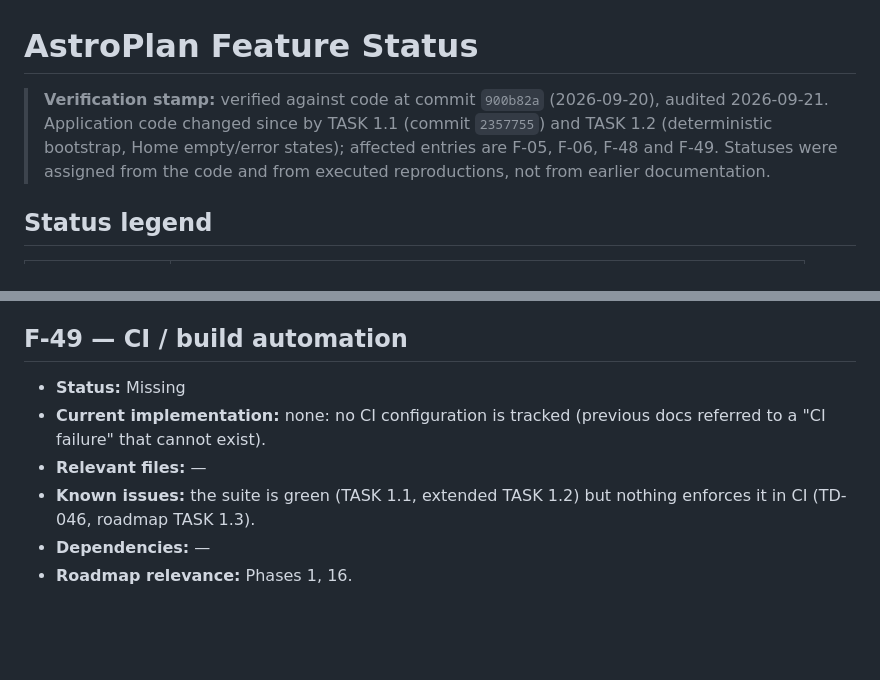
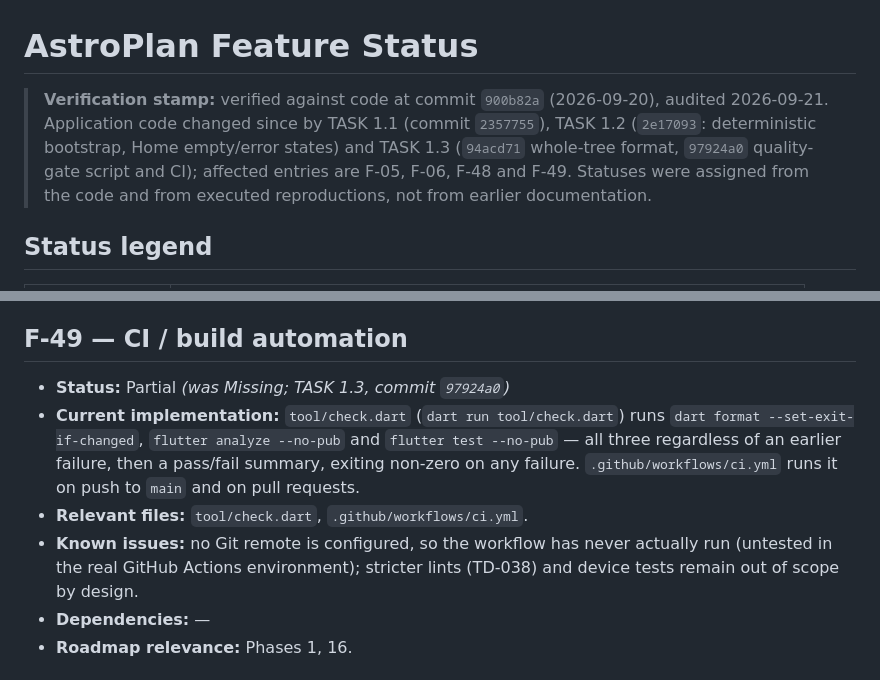
Before and after one commit to Buffur/Astro-Planner, a Markdown page: docs/FEATURE_STATUS.md, 2 parts joined by grey strips. Rendered like a GitHub page; blank space fills up the shorter version.

```diff
--- a/docs/FEATURE_STATUS.md
+++ b/docs/FEATURE_STATUS.md
@@ -1,10 +1,11 @@
 # AstroPlan Feature Status
 
 > **Verification stamp:** verified against code at commit `900b82a` (2026-09-20),
-> audited 2026-09-21. Application code changed since by TASK 1.1 (commit `2357755`)
-> and TASK 1.2 (deterministic bootstrap, Home empty/error states); affected entries
-> are F-05, F-06, F-48 and F-49. Statuses were assigned from the code and from
-> executed reproductions, not from earlier documentation.
+> audited 2026-09-21. Application code changed since by TASK 1.1 (commit `2357755`),
+> TASK 1.2 (`2e17093`: deterministic bootstrap, Home empty/error states) and TASK 1.3
+> (`94acd71` whole-tree format, `97924a0` quality-gate script and CI); affected
+> entries are F-05, F-06, F-48 and F-49. Statuses were assigned from the code and
+> from executed reproductions, not from earlier documentation.
 
 ## Status legend
 
@@ -488,10 +489,10 @@ Missing 9 · Deprecated 0 · Unknown 0. (One Deprecated *component*, the orphane
 - **Roadmap relevance:** Phases 1, 16.
 
 ## F-49 — CI / build automation
-- **Status:** Missing
-- **Current implementation:** none: no CI configuration is tracked (previous docs referred to a "CI failure" that cannot exist).
-- **Relevant files:** —
-- **Known issues:** the suite is green (TASK 1.1, extended TASK 1.2) but nothing enforces it in CI (TD-046, roadmap TASK 1.3).
+- **Status:** Partial *(was Missing; TASK 1.3, commit `97924a0`)*
+- **Current implementation:** `tool/check.dart` (`dart run tool/check.dart`) runs `dart format --set-exit-if-changed`, `flutter analyze --no-pub` and `flutter test --no-pub` — all three regardless of an earlier failure, then a pass/fail summary, exiting non-zero on any failure. `.github/workflows/ci.yml` runs it on push to `main` and on pull requests.
+- **Relevant files:** `tool/check.dart`, `.github/workflows/ci.yml`.
+- **Known issues:** no Git remote is configured, so the workflow has never actually run (untested in the real GitHub Actions environment); stricter lints (TD-038) and device tests remain out of scope by design.
 - **Dependencies:** —
 - **Roadmap relevance:** Phases 1, 16.
 
```
Also changed, not shown: docs/ROADMAP.md (+9 -5 lines), docs/TECH_DEBT.md (+9 -6 lines).
